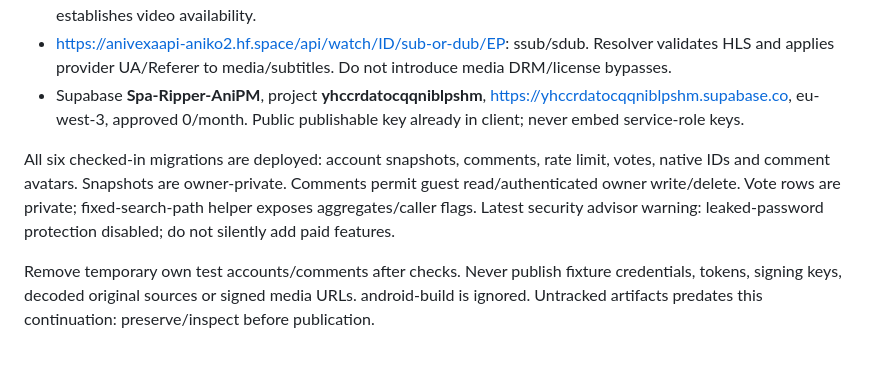
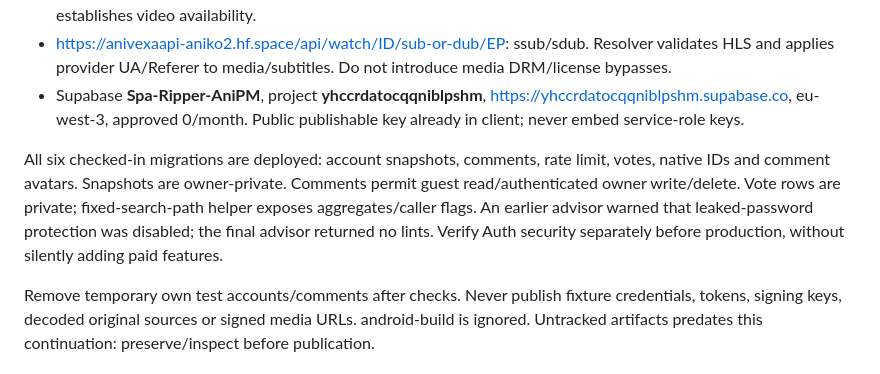
Before and after one commit to greenman9909-cmd/Spa-Ripper-Apk-Symbiot, a Markdown page: AGENT_HANDOFF.md, the part around the change. Rendered like a GitHub page.

```diff
--- a/AGENT_HANDOFF.md
+++ b/AGENT_HANDOFF.md
@@ -47,7 +47,7 @@ Providers:
 - https://anivexaapi-aniko2.hf.space/api/watch/ID/sub-or-dub/EP: ssub/sdub. Resolver validates HLS and applies provider UA/Referer to media/subtitles. Do not introduce media DRM/license bypasses.
 - Supabase **Spa-Ripper-AniPM**, project **yhccrdatocqqniblpshm**, https://yhccrdatocqqniblpshm.supabase.co, eu-west-3, approved 0/month. Public publishable key already in client; never embed service-role keys.
 
-All six checked-in migrations are deployed: account snapshots, comments, rate limit, votes, native IDs and comment avatars. Snapshots are owner-private. Comments permit guest read/authenticated owner write/delete. Vote rows are private; fixed-search-path helper exposes aggregates/caller flags. Latest security advisor warning: leaked-password protection disabled; do not silently add paid features.
+All six checked-in migrations are deployed: account snapshots, comments, rate limit, votes, native IDs and comment avatars. Snapshots are owner-private. Comments permit guest read/authenticated owner write/delete. Vote rows are private; fixed-search-path helper exposes aggregates/caller flags. An earlier advisor warned that leaked-password protection was disabled; the final advisor returned no lints. Verify Auth security separately before production, without silently adding paid features.
 
 Remove temporary own test accounts/comments after checks. Never publish fixture credentials, tokens, signing keys, decoded original sources or signed media URLs. android-build is ignored. Untracked artifacts predates this continuation: preserve/inspect before publication.
 
```
Also changed, not shown: VALIDATION_0.4.6.md (+1 -1 lines).
